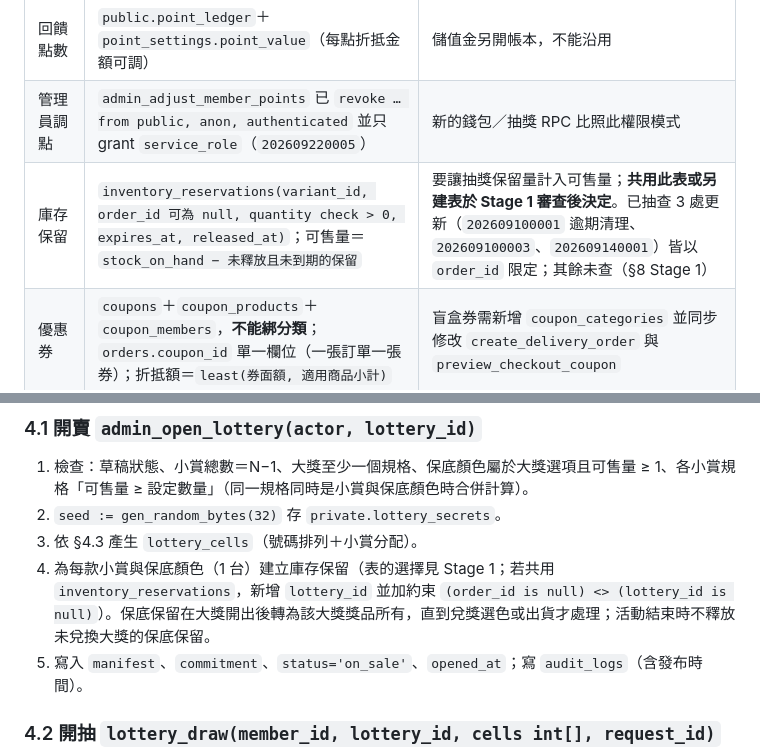
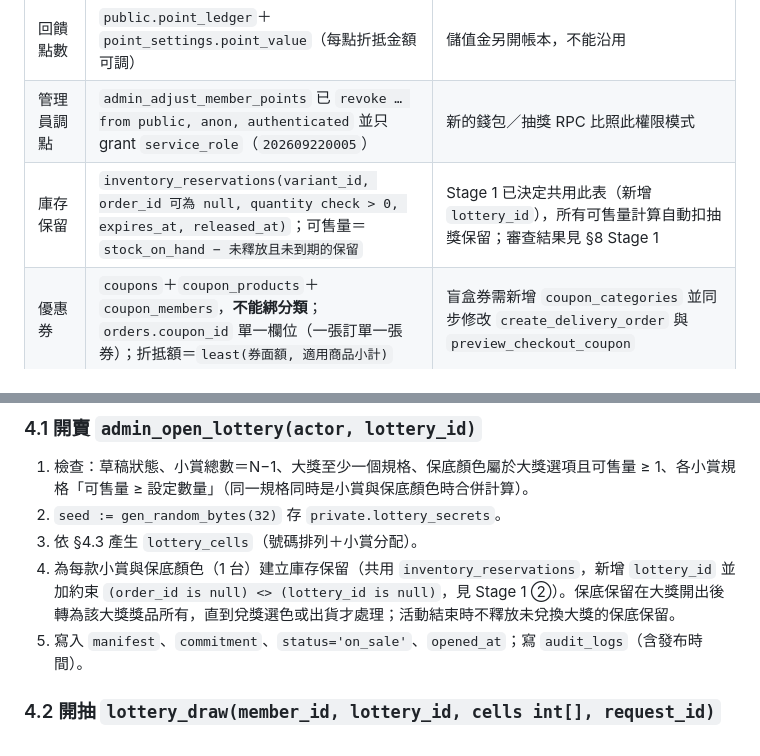
Before and after one commit to ruby7677/chaoji-shop-change, a Markdown page: 潮吉好頑/app/LOTTERY_PLAN.md, 2 parts joined by grey strips. Rendered like a GitHub page.

```diff
--- a/潮吉好頑/app/LOTTERY_PLAN.md
+++ b/潮吉好頑/app/LOTTERY_PLAN.md
@@ -72,7 +72,7 @@
 | --- | --- | --- |
 | 回饋點數 | `public.point_ledger`＋`point_settings.point_value`（每點折抵金額可調） | 儲值金另開帳本，不能沿用 |
 | 管理員調點 | `admin_adjust_member_points` 已 `revoke … from public, anon, authenticated` 並只 grant `service_role`（`202609220005`） | 新的錢包／抽獎 RPC 比照此權限模式 |
-| 庫存保留 | `inventory_reservations(variant_id, order_id 可為 null, quantity check > 0, expires_at, released_at)`；可售量＝`stock_on_hand − 未釋放且未到期的保留` | 要讓抽獎保留量計入可售量；**共用此表或另建表於 Stage 1 審查後決定**。已抽查 3 處更新（`202609100001` 逾期清理、`202609100003`、`202609140001`）皆以 `order_id` 限定；其餘未查（§8 Stage 1） |
+| 庫存保留 | `inventory_reservations(variant_id, order_id 可為 null, quantity check > 0, expires_at, released_at)`；可售量＝`stock_on_hand − 未釋放且未到期的保留` | Stage 1 已決定共用此表（新增 `lottery_id`），所有可售量計算自動扣抽獎保留；審查結果見 §8 Stage 1 |
 | 優惠券 | `coupons`＋`coupon_products`＋`coupon_members`，**不能綁分類**；`orders.coupon_id` 單一欄位（一張訂單一張券）；折抵額＝`least(券面額, 適用商品小計)` | 盲盒券需新增 `coupon_categories` 並同步修改 `create_delivery_order` 與 `preview_checkout_coupon` |
 | 店到店運費 | `private.cvs_shipping_fee(p_subtotal integer)`，含滿額免運門檻 | 獎品出貨以小計 0 呼叫 |
 | 訂單 | `orders`（status enum 含 pending_payment … completed）＋`order_items` | 獎品出貨建議不併入訂單（§4.5） |
@@ -184,7 +184,7 @@ public.member_prizes
 1. 檢查：草稿狀態、小賞總數＝N−1、大獎至少一個規格、保底顏色屬於大獎選項且可售量 ≥ 1、各小賞規格「可售量 ≥ 設定數量」（同一規格同時是小賞與保底顏色時合併計算）。
 2. `seed := gen_random_bytes(32)` 存 `private.lottery_secrets`。
 3. 依 §4.3 產生 `lottery_cells`（號碼排列＋小賞分配）。
-4. 為每款小賞與保底顏色（1 台）建立庫存保留（表的選擇見 Stage 1；若共用 `inventory_reservations`，新增 `lottery_id` 並加約束 `(order_id is null) <> (lottery_id is null)`）。保底保留在大獎開出後轉為該大獎獎品所有，直到兌獎選色或出貨才處理；活動結束時不釋放未兌換大獎的保底保留。
+4. 為每款小賞與保底顏色（1 台）建立庫存保留（共用 `inventory_reservations`，新增 `lottery_id` 並加約束 `(order_id is null) <> (lottery_id is null)`，見 Stage 1 ②）。保底保留在大獎開出後轉為該大獎獎品所有，直到兌獎選色或出貨才處理；活動結束時不釋放未兌換大獎的保底保留。
 5. 寫入 `manifest`、`commitment`、`status='on_sale'`、`opened_at`；寫 `audit_logs`（含發布時間）。
 
 ### 4.2 開抽 `lottery_draw(member_id, lottery_id, cells int[], request_id)`
```
Also changed, not shown: other parts of 潮吉好頑/app/LOTTERY_PLAN.md (+28 -3 lines).
